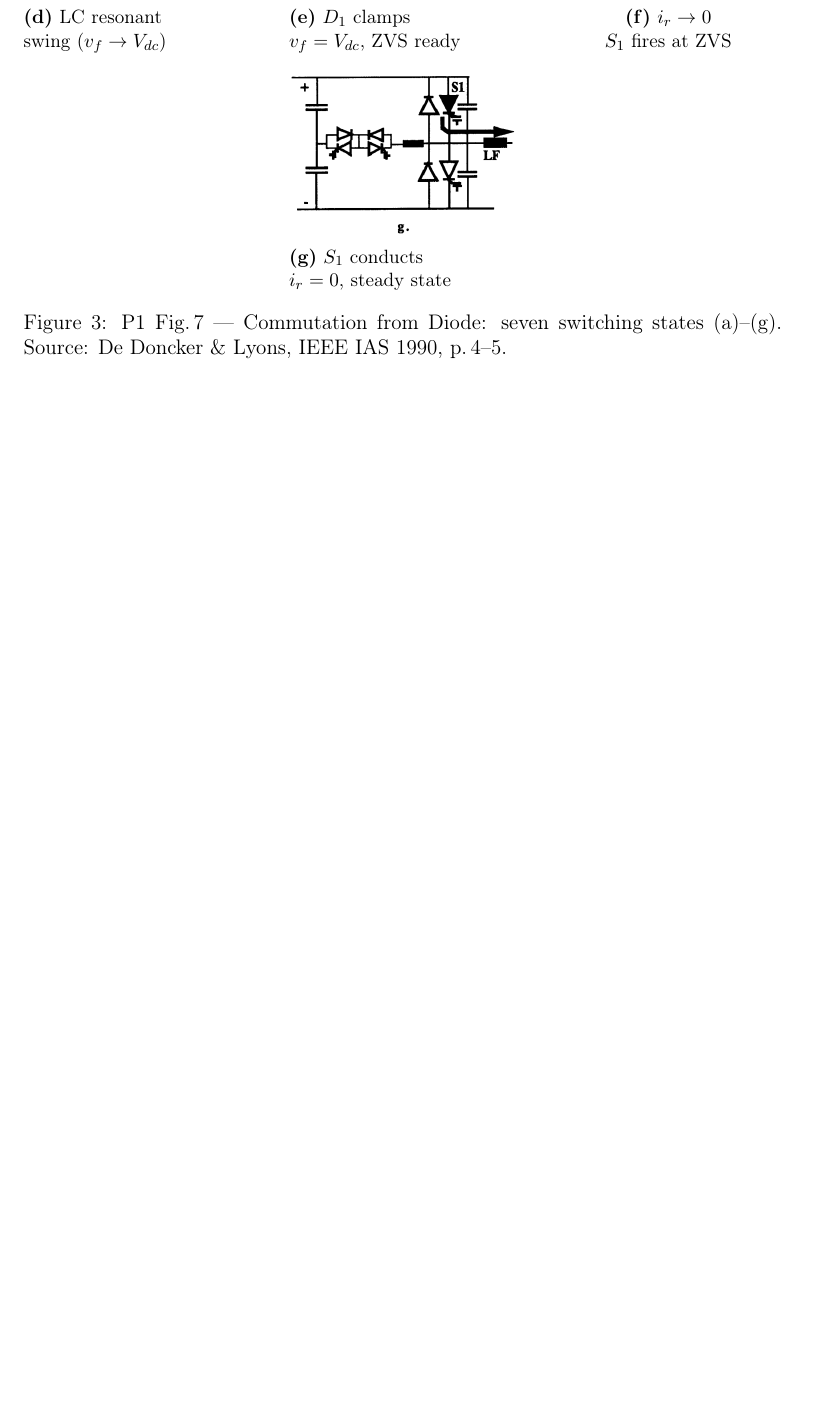
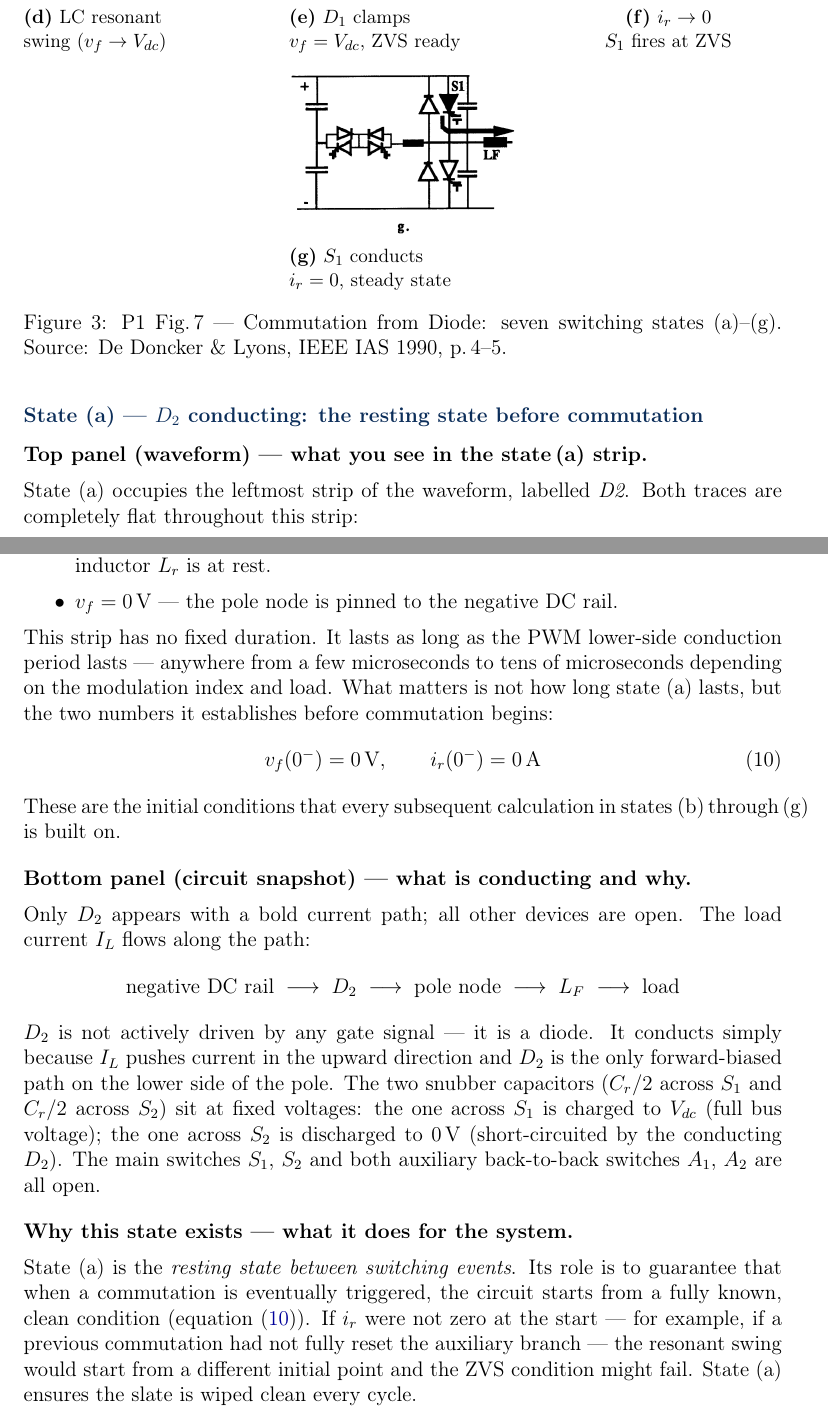
Before and after one commit to mouliT/ARPC_learning, a LaTeX document (ARCP_reference_document.tex): part of page 10 of 12 before the commit and two parts of pages 11 and 12 of 14 after it, the two joined at a grey line, cut so that both start at the same text, the shorter picture padded with empty space. Compiled offline with pdfLaTeX.

Commit message:
Fig.7 section: add big-picture intro and state (a) Feynman explanation
Adds a big-picture paragraph explaining what Fig.7 teaches and the
two-panel structure (waveform strip + circuit snapshot) used in every
state sub-figure. Adds a detailed state (a) section explaining both
panels, the variable timing, and the clean initial conditions it
establishes for the commutation sequence.

Co-Authored-By: Claude Sonnet 4.6 <noreply@anthropic.com>

```diff
--- a/ARCP_reference_document.tex
+++ b/ARCP_reference_document.tex
@@ -645,6 +694,61 @@ within the switch's rating.
          Source: De Doncker \& Lyons, IEEE IAS 1990, p.\,4--5.}
 \label{fig:P1Fig7_all}
 \end{figure}
+
+% ── State (a) explanation ─────────────────────────────────────────────────────
+\subsection*{State (a) — $D_2$ conducting: the resting state before commutation}
+
+\textbf{Top panel (waveform) — what you see in the state\,(a) strip.}
+
+State~(a) occupies the leftmost strip of the waveform, labelled \textit{D2}.
+Both traces are completely flat throughout this strip:
+\begin{itemize}
+    \item $\ir = 0$\,A — no current flows in the resonant branch at all.
+          The auxiliary inductor $\Lr$ is at rest.
+    \item $\vf = 0$\,V — the pole node is pinned to the negative DC rail.
+\end{itemize}
+This strip has no fixed duration.  It lasts as long as the PWM lower-side
+conduction period lasts — anywhere from a few microseconds to tens of
+microseconds depending on the modulation index and load.
+What matters is not how long state~(a) lasts, but the two numbers it
+establishes before commutation begins:
+\begin{equation}
+    \vf(0^-) = 0\,\text{V}, \qquad \ir(0^-) = 0\,\text{A}
+    \label{eq:stateA_ic}
+\end{equation}
+These are the initial conditions that every subsequent calculation in states
+(b)\,through\,(g) is built on.
+
+\medskip
+\textbf{Bottom panel (circuit snapshot) — what is conducting and why.}
+
+Only $D_2$ appears with a bold current path; all other devices are open.
+The load current $\IL$ flows along the path:
+\[
+    \text{negative DC rail} \;\longrightarrow\; D_2 \;\longrightarrow\;
+    \text{pole node} \;\longrightarrow\; L_F \;\longrightarrow\; \text{load}
+\]
+$D_2$ is not actively driven by any gate signal — it is a diode.
+It conducts simply because $\IL$ pushes current in the upward direction
+and $D_2$ is the only forward-biased path on the lower side of the pole.
+The two snubber capacitors ($\Cr/2$ across $S_1$ and $\Cr/2$ across $S_2$)
+sit at fixed voltages: the one across $S_1$ is charged to $\Vdc$
+(full bus voltage); the one across $S_2$ is discharged to 0\,V
+(short-circuited by the conducting $D_2$).
+The main switches $S_1$, $S_2$ and both auxiliary back-to-back switches
+$A_1$, $A_2$ are all open.
+
+\medskip
+\textbf{Why this state exists — what it does for the system.}
+
+State~(a) is the \emph{resting state between switching events}.
+Its role is to guarantee that when a commutation is eventually triggered,
+the circuit starts from a fully known, clean condition
+(equation~\eqref{eq:stateA_ic}).
+If $\ir$ were not zero at the start — for example, if a previous
+commutation had not fully reset the auxiliary branch — the resonant swing
+would start from a different initial point and the ZVS condition might fail.
+State~(a) ensures the slate is wiped clean every cycle.
 
 \begin{circuitbox}[State-by-State Circuit Description — P1 Fig.\,7a–g]
 \renewcommand{\arraystretch}{1.35}
```
Also changed, not shown: ARCP_reference_document.tex (49 more changed lines).
